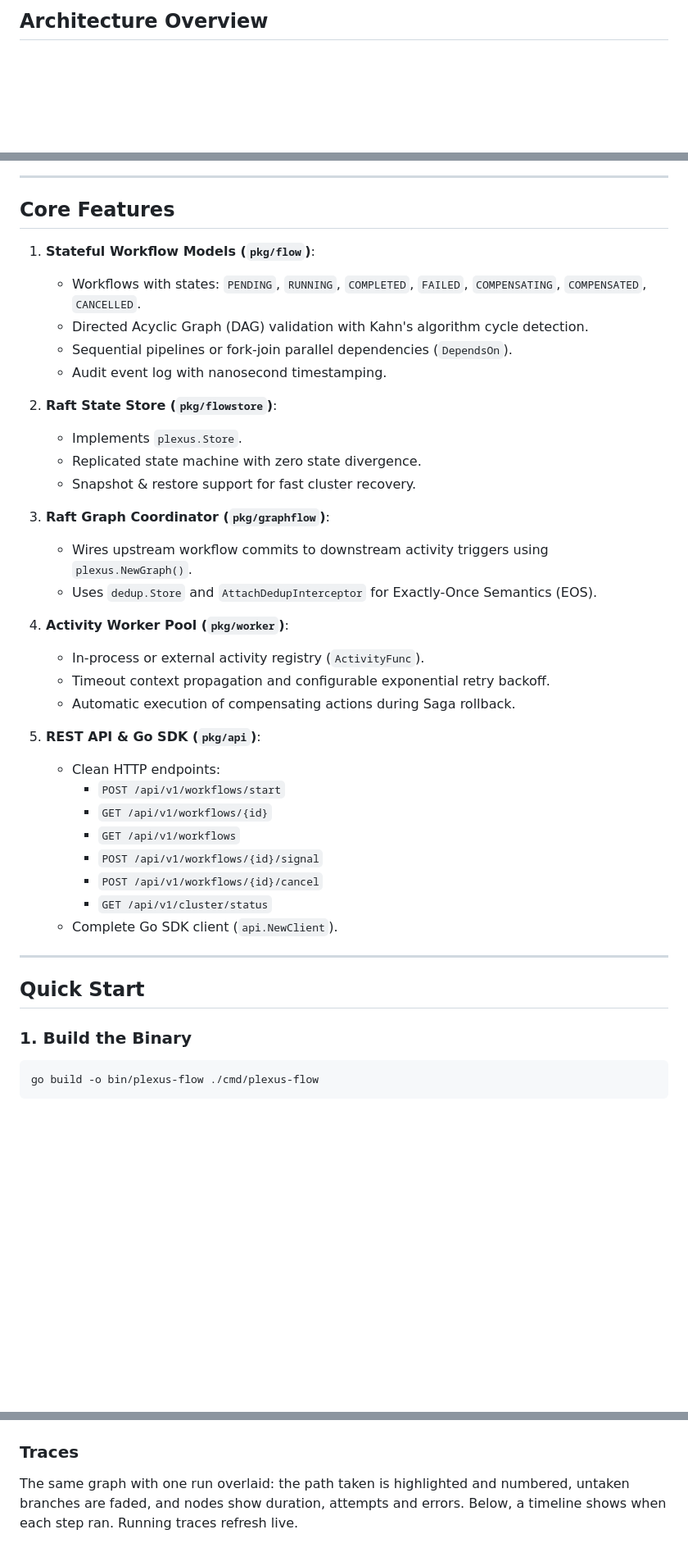
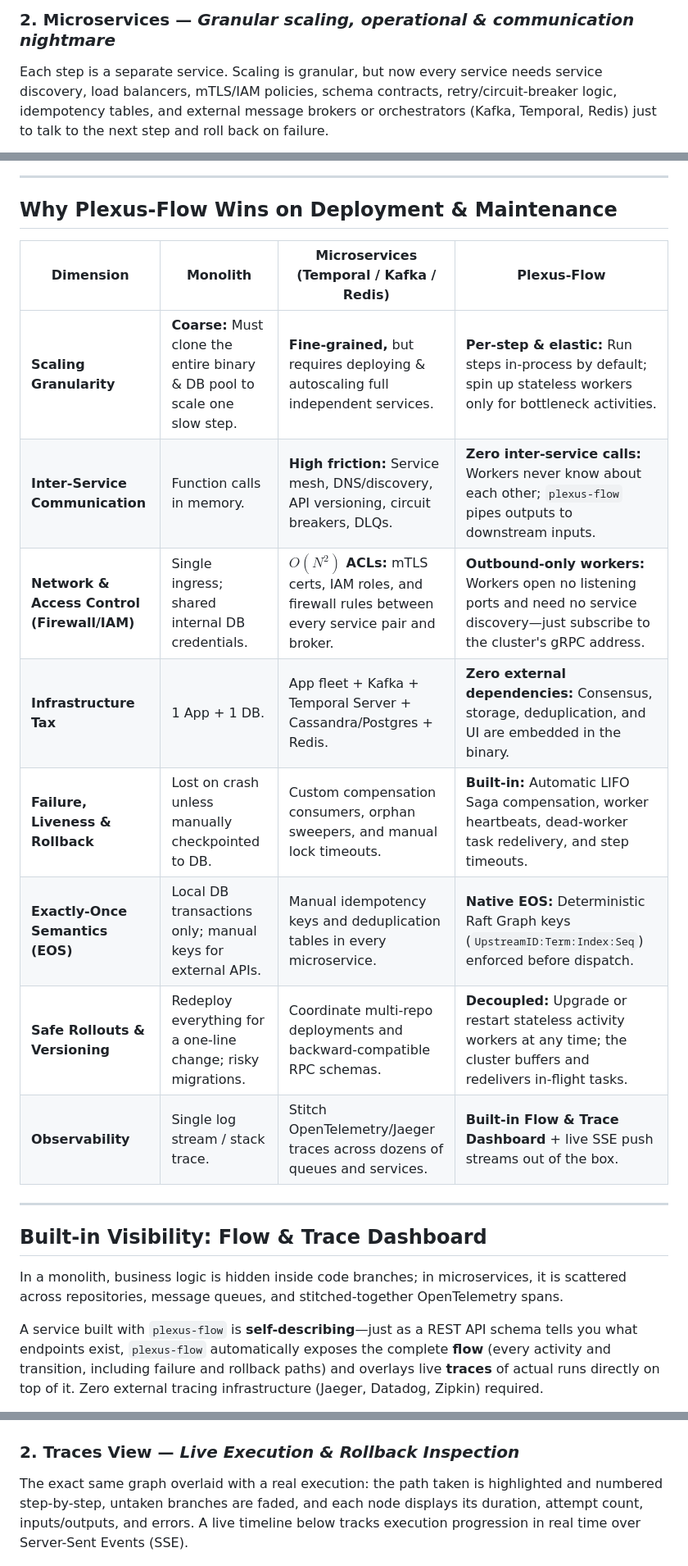
Before and after one commit to avivklas/plexus-flow, a Markdown page: README.md, 3 parts joined by grey strips. Shown at 82% size. Rendered like a GitHub page; blank space fills up the shorter version.

Commit message:
docs: streamline README with Monolith vs Microservices vs Plexus-Flow comparison and distributed systems deep-dive

````diff
--- a/README.md
+++ b/README.md
@@ -23,3 +28,4 @@
 
-## Architecture Overview
+### 2. Microservices — *Granular scaling, operational & communication nightmare*
+Each step is a separate service. Scaling is granular, but now every service needs service discovery, load balancers, mTLS/IAM policies, schema contracts, retry/circuit-breaker logic, idempotency tables, and external message brokers or orchestrators (Kafka, Temporal, Redis) just to talk to the next step and roll back on failure.
 
@@ -81,45 +56,24 @@
 
 ---
 
-## Core Features
+## Why Plexus-Flow Wins on Deployment & Maintenance
 
-1. **Stateful Workflow Models (`pkg/flow`)**:
-   - Workflows with states: `PENDING`, `RUNNING`, `COMPLETED`, `FAILED`, `COMPENSATING`, `COMPENSATED`, `CANCELLED`.
-   - Directed Acyclic Graph (DAG) validation with Kahn's algorithm cycle detection.
-   - Sequential pipelines or fork-join parallel dependencies (`DependsOn`).
-   - Audit event log with nanosecond timestamping.
-
-2. **Raft State Store (`pkg/flowstore`)**:
-   - Implements `plexus.Store`.
-   - Replicated state machine with zero state divergence.
-   - Snapshot & restore support for fast cluster recovery.
-
-3. **Raft Graph Coordinator (`pkg/graphflow`)**:
-   - Wires upstream workflow commits to downstream activity triggers using `plexus.NewGraph()`.
-   - Uses `dedup.Store` and `AttachDedupInterceptor` for Exactly-Once Semantics (EOS).
-
-4. **Activity Worker Pool (`pkg/worker`)**:
-   - In-process or external activity registry (`ActivityFunc`).
-   - Timeout context propagation and configurable exponential retry backoff.
-   - Automatic execution of compensating actions during Saga rollback.
-
-5. **REST API & Go SDK (`pkg/api`)**:
-   - Clean HTTP endpoints:
-     - `POST /api/v1/workflows/start`
-     - `GET /api/v1/workflows/{id}`
-     - `GET /api/v1/workflows`
-     - `POST /api/v1/workflows/{id}/signal`
-     - `POST /api/v1/workflows/{id}/cancel`
-     - `GET /api/v1/cluster/status`
-   - Complete Go SDK client (`api.NewClient`).
+| Dimension | Monolith | Microservices (Temporal / Kafka / Redis) | Plexus-Flow |
+|---|---|---|---|
+| **Scaling Granularity** | **Coarse:** Must clone the entire binary & DB pool to scale one slow step. | **Fine-grained,** but requires deploying & autoscaling full independent services. | **Per-step & elastic:** Run steps in-process by default; spin up stateless workers only for bottleneck activities. |
+| **Inter-Service Communication** | Function calls in memory. | **High friction:** Service mesh, DNS/discovery, API versioning, circuit breakers, DLQs. | **Zero inter-service calls:** Workers never know about each other; `plexus-flow` pipes outputs to downstream inputs. |
+| **Network & Access Control (Firewall/IAM)** | Single ingress; shared internal DB credentials. | **$O(N^2)$ ACLs:** mTLS certs, IAM roles, and firewall rules between every service pair and broker. | **Outbound-only workers:** Workers open no listening ports and need no service discovery—just subscribe to the cluster's gRPC address. |
+| **Infrastructure Tax** | 1 App + 1 DB. | App fleet + Kafka + Temporal Server + Cassandra/Postgres + Redis. | **Zero external dependencies:** Consensus, storage, deduplication, and UI are embedded in the binary. |
+| **Failure, Liveness & Rollback** | Lost on crash unless manually checkpointed to DB. | Custom compensation consumers, orphan sweepers, and manual lock timeouts. | **Built-in:** Automatic LIFO Saga compensation, worker heartbeats, dead-worker task redelivery, and step timeouts. |
+| **Exactly-Once Semantics (EOS)** | Local DB transactions only; manual keys for external APIs. | Manual idempotency keys and deduplication tables in every microservice. | **Native EOS:** Deterministic Raft Graph keys (`UpstreamID:Term:Index:Seq`) enforced before dispatch. |
+| **Safe Rollouts & Versioning** | Redeploy everything for a one-line change; risky migrations. | Coordinate multi-repo deployments and backward-compatible RPC schemas. | **Decoupled:** Upgrade or restart stateless activity workers at any time; the cluster buffers and redelivers in-flight tasks. |
+| **Observability** | Single log stream / stack trace. | Stitch OpenTelemetry/Jaeger traces across dozens of queues and services. | **Built-in Flow & Trace Dashboard** + live SSE push streams out of the box. |
 
 ---
 
-## Quick Start
+## Built-in Visibility: Flow & Trace Dashboard
 
-### 1. Build the Binary
+In a monolith, business logic is hidden inside code branches; in microservices, it is scattered across repositories, message queues, and stitched-together OpenTelemetry spans.
 
-```bash
-go build -o bin/plexus-flow ./cmd/plexus-flow
-```
+A service built with `plexus-flow` is **self-describing**—just as a REST API schema tells you what endpoints exist, `plexus-flow` automatically exposes the complete **flow** (every activity and transition, including failure and rollback paths) and overlays live **traces** of actual runs directly on top of it. Zero external tracing infrastructure (Jaeger, Datadog, Zipkin) required.
 
@@ -214,9 +89,8 @@ The shape of the business logic. Solid grey edges are the happy path, red dashed
 
 ![Flow view](docs/images/dashboard_flow.png)
 
-### Traces
-
-The same graph with one run overlaid: the path taken is highlighted and numbered, untaken branches are faded, and nodes show duration, attempts and errors. Below, a timeline shows when each step ran. Running traces refresh live.
+### 2. Traces View — *Live Execution & Rollback Inspection*
+The exact same graph overlaid with a real execution: the path taken is highlighted and numbered step-by-step, untaken branches are faded, and each node displays its duration, attempt count, inputs/outputs, and errors. A live timeline below tracks execution progression in real time over Server-Sent Events (SSE).
 
 ![Traces view](docs/images/dashboard_traces.png)
 
````
Also changed, not shown: other parts of README.md (+129 -207 lines).
